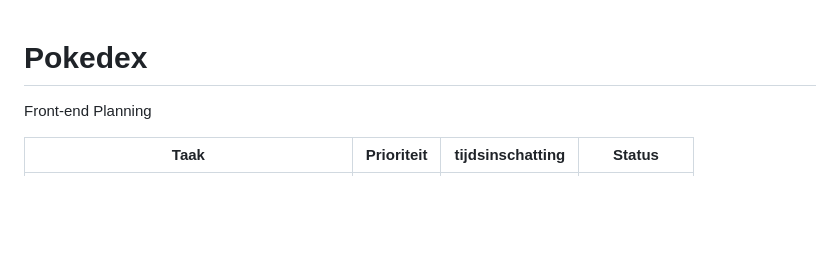
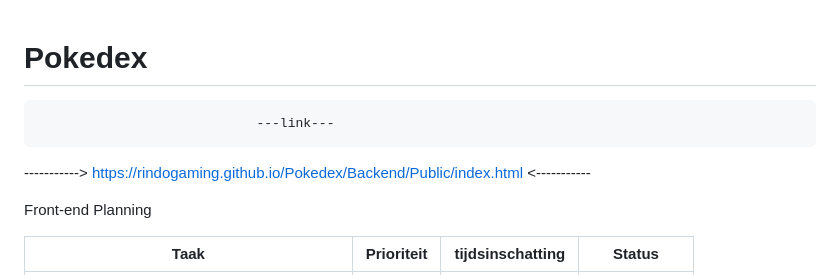
Before and after one commit to RindoGaming/Pokedex, a Markdown page: README.md, the part around the change. Rendered like a GitHub page; blank space fills up the shorter version.

```diff
--- a/README.md
+++ b/README.md
@@ -1,4 +1,7 @@
 # Pokedex
+
+                                ---link---
+-----------> https://rindogaming.github.io/Pokedex/Backend/Public/index.html <-----------
 
 
 Front-end Planning
```
